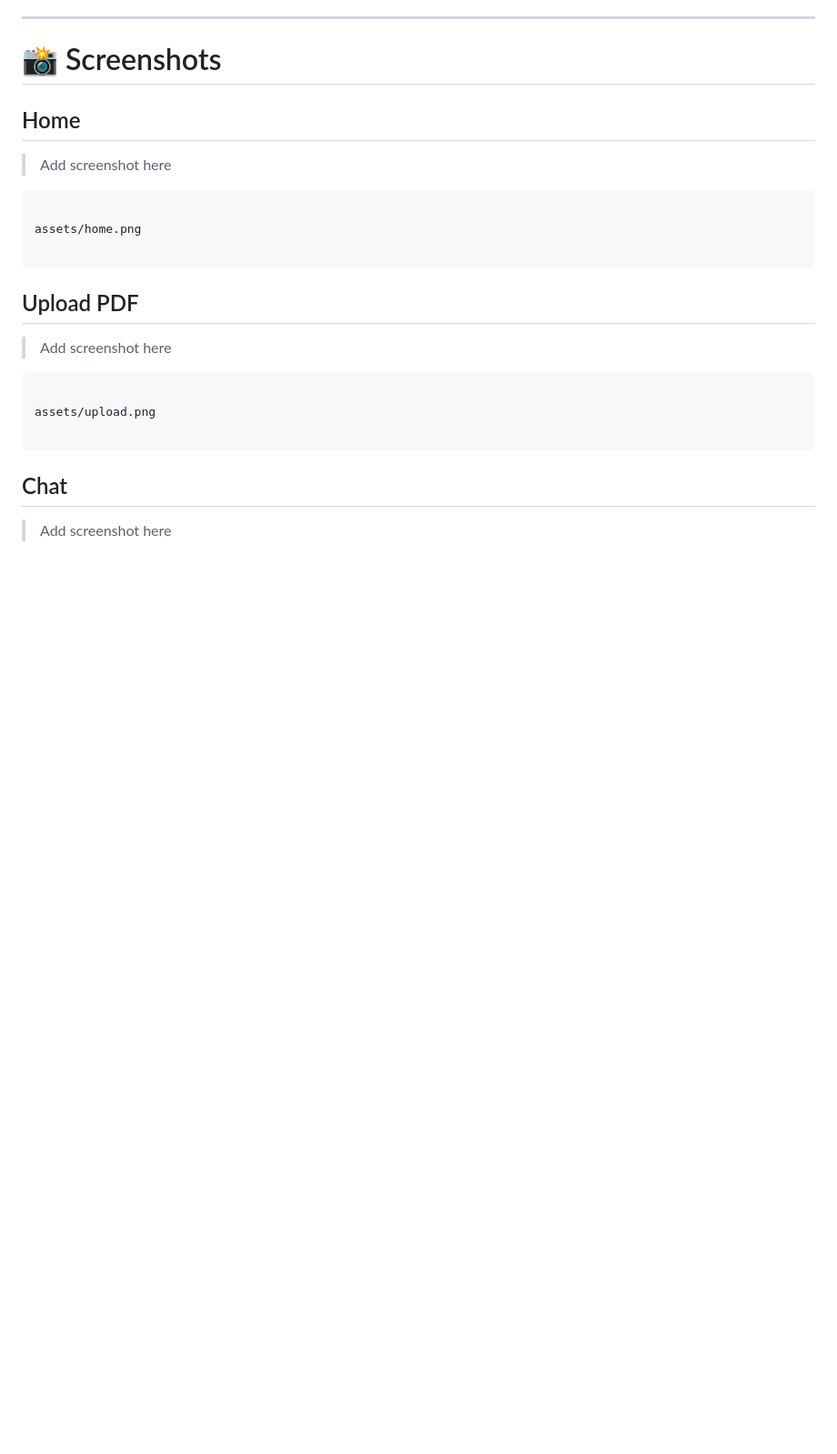
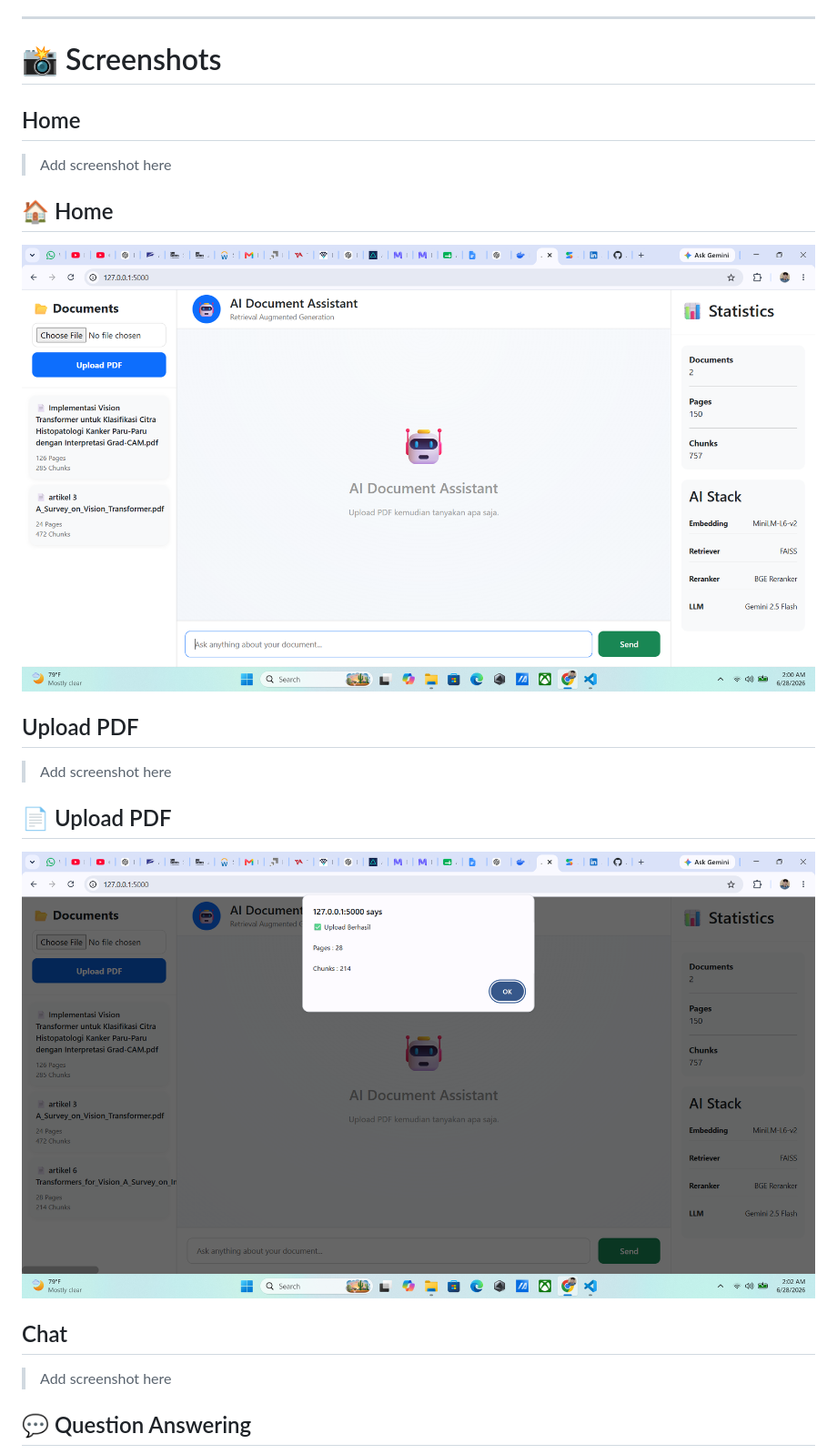
Before and after one commit to Adeverdauss/AI-document-assistant-rag, a Markdown page: readme.md, the part around one of its changes. Shown at 91% size. Rendered like a GitHub page; blank space fills up the shorter version.

Commit message:
Update README with screenshots

````diff
--- a/readme.md
+++ b/readme.md
@@ -265,25 +265,21 @@ What is the research objective?
 
 > Add screenshot here
 
-```
+## 🏠 Home
 
-assets/home.png
-
-```
+![Home](assets/home.png)
 
 ## Upload PDF
 
 > Add screenshot here
 
-```
+## 📄 Upload PDF
 
-assets/upload.png
-
-```
+![Upload](assets/upload.png)
 
 ## Chat
 
 > Add screenshot here
 
-```
+## 💬 Question Answering
 
````
Also changed, not shown: other parts of readme.md (+1 -3 lines).
